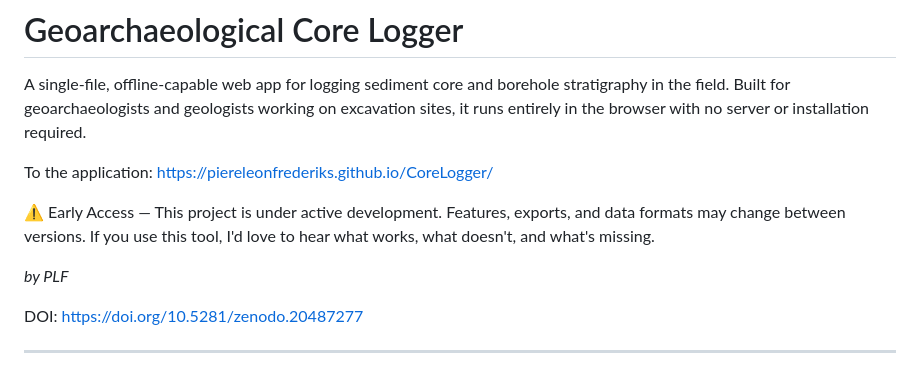
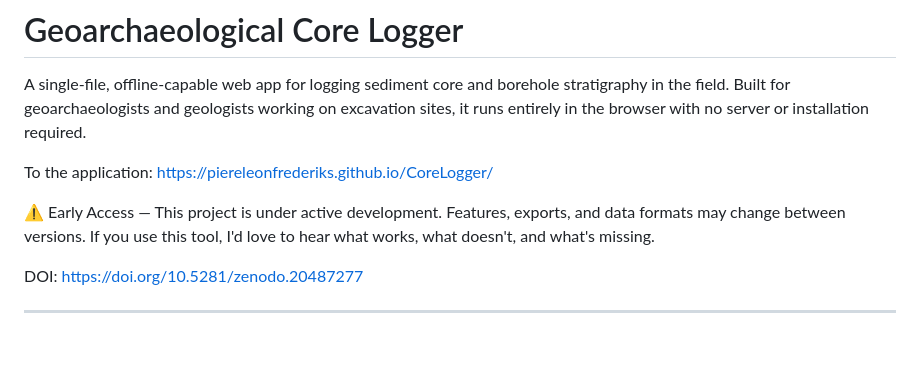
Before and after one commit to PiereLeonFrederiks/CoreLogger, a Markdown page: README.md, the part around the change. Drawn GitHub-style; blank space fills up the shorter version.

```diff
--- a/README.md
+++ b/README.md
@@ -5,8 +5,6 @@ A single-file, offline-capable web app for logging sediment core and borehole st
 To the application: https://piereleonfrederiks.github.io/CoreLogger/
 
 ⚠ Early Access — This project is under active development. Features, exports, and data formats may change between versions. If you use this tool, I'd love to hear what works, what doesn't, and what's missing.
-
-*by PLF*
 
 DOI: https://doi.org/10.5281/zenodo.20487277
 
```
